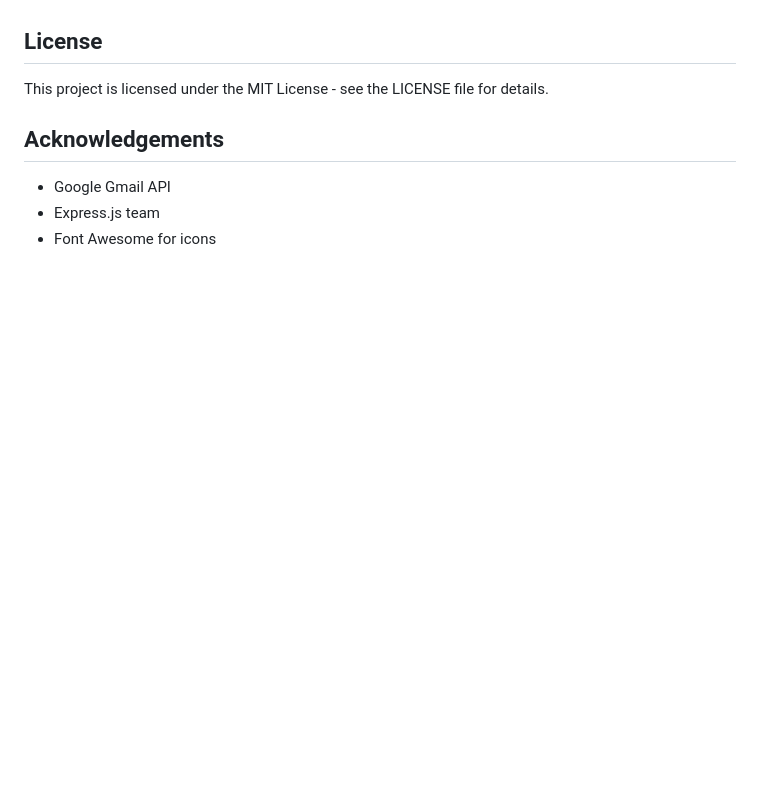
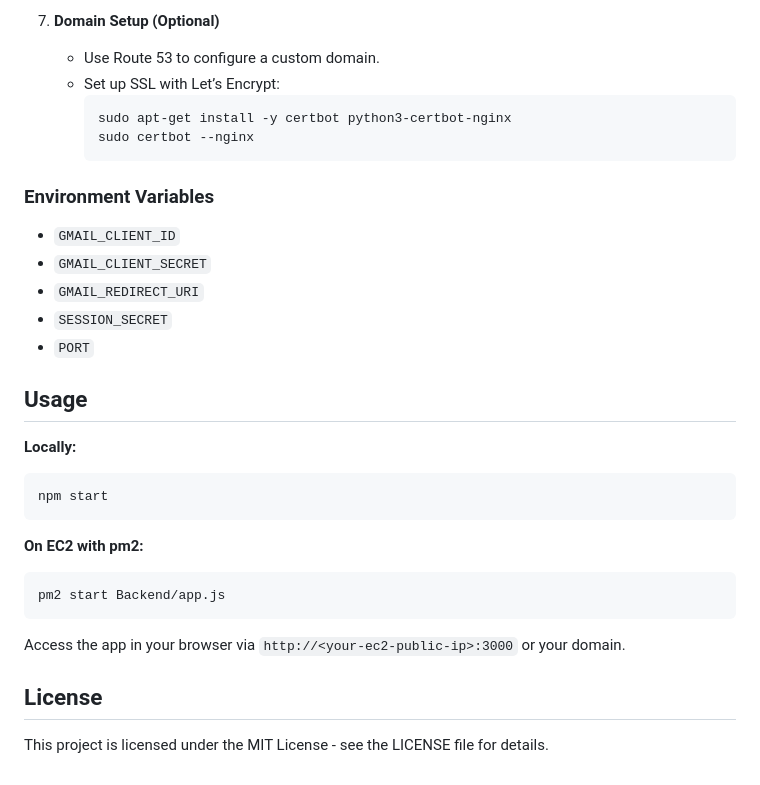
Before and after one commit to maitimeraki/MailQuell, a Markdown page: Backend/README.md, the part around the change printed below. Drawn GitHub-style; blank space fills up the shorter version.

````diff
--- a/Backend/README.md
+++ b/Backend/README.md
@@ -134,10 +105,34 @@ MailQuell/
+7. **Domain Setup (Optional)**
+
+   - Use Route 53 to configure a custom domain.
+   - Set up SSL with Let’s Encrypt:
+     ```bash
+     sudo apt-get install -y certbot python3-certbot-nginx
+     sudo certbot --nginx
+     ```
+
+### Environment Variables
+
+- `GMAIL_CLIENT_ID`
+- `GMAIL_CLIENT_SECRET`
+- `GMAIL_REDIRECT_URI`
+- `SESSION_SECRET`
+- `PORT`
+
+## Usage
+
+**Locally:**
+```bash
+npm start
+```
+
+**On EC2 with pm2:**
+```bash
+pm2 start Backend/app.js
+```
+
+Access the app in your browser via `http://<your-ec2-public-ip>:3000` or your domain.
 
 ## License
 
 This project is licensed under the MIT License - see the LICENSE file for details.
-
-## Acknowledgements
-
-- Google Gmail API
-- Express.js team
-- Font Awesome for icons
````
Also changed, not shown: other parts of Backend/README.md (+83 -112 lines).
